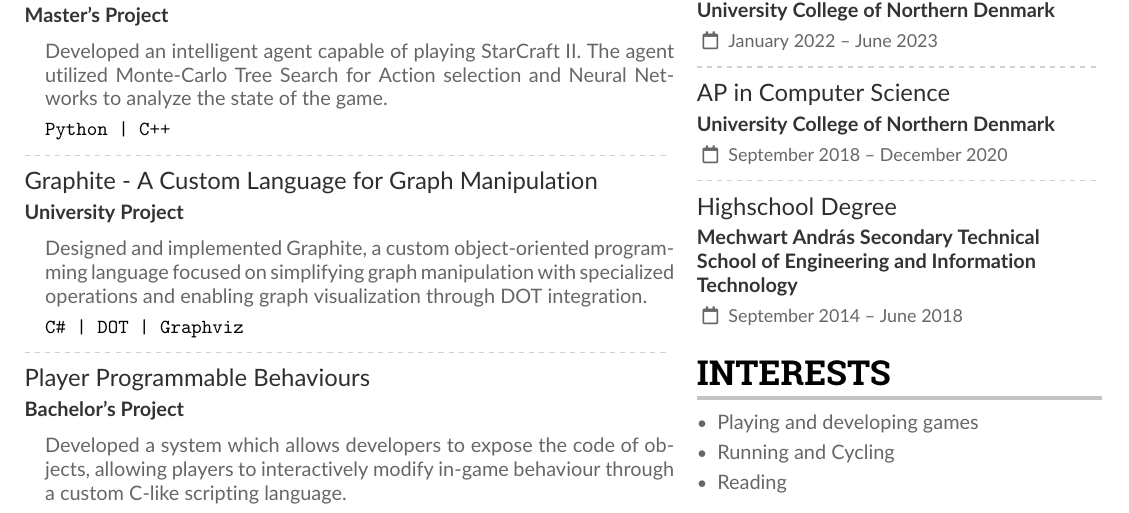
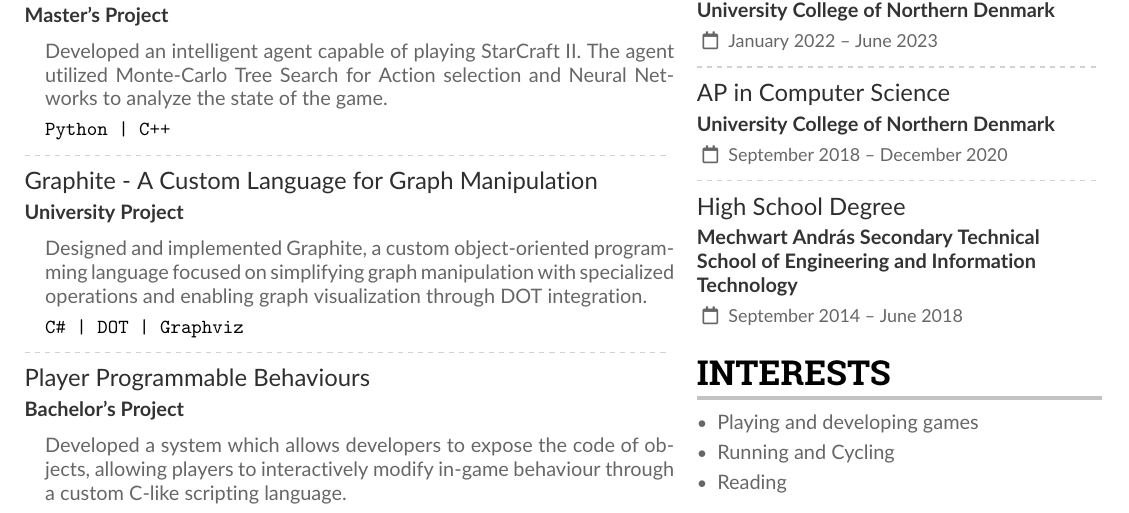
Before and after one commit to BeXeB/CV, a LaTeX CV (Bence_CV.tex): part of the page, cut so that both start at the same text. Compiled offline with pdfLaTeX.

Commit message:
grammar check

```diff
--- a/Bence_CV.tex
+++ b/Bence_CV.tex
@@ -194,7 +194,7 @@ I am a software developer passionate about learning new technologies and enhanci
 
 \noskipdivider
 
-\cvevent{Highschool Degree}{
+\cvevent{High School Degree}{
 Mechwart András Secondary Technical School of Engineering and Information Technology}{September 2014 -- June 2018}{}
 
 \smallskip
```
